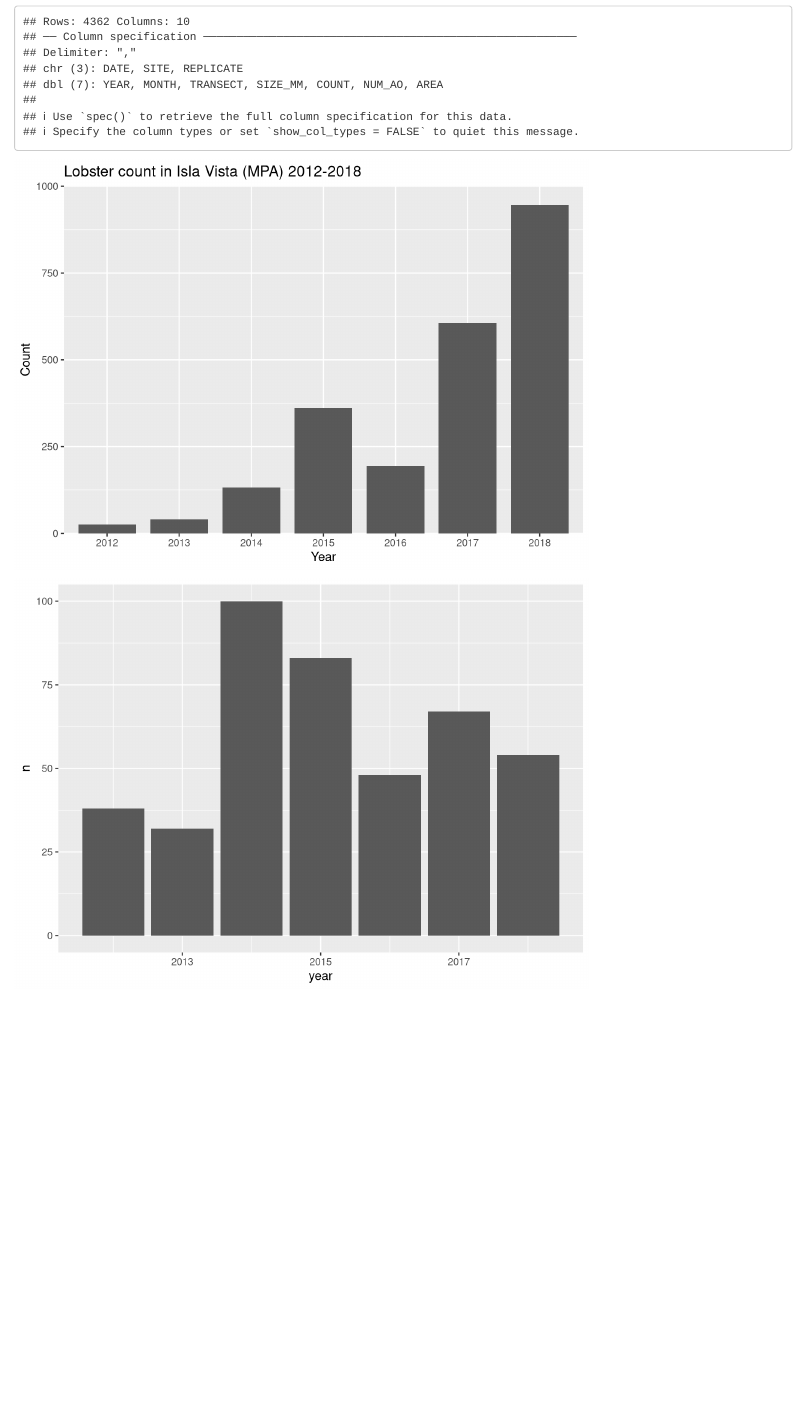
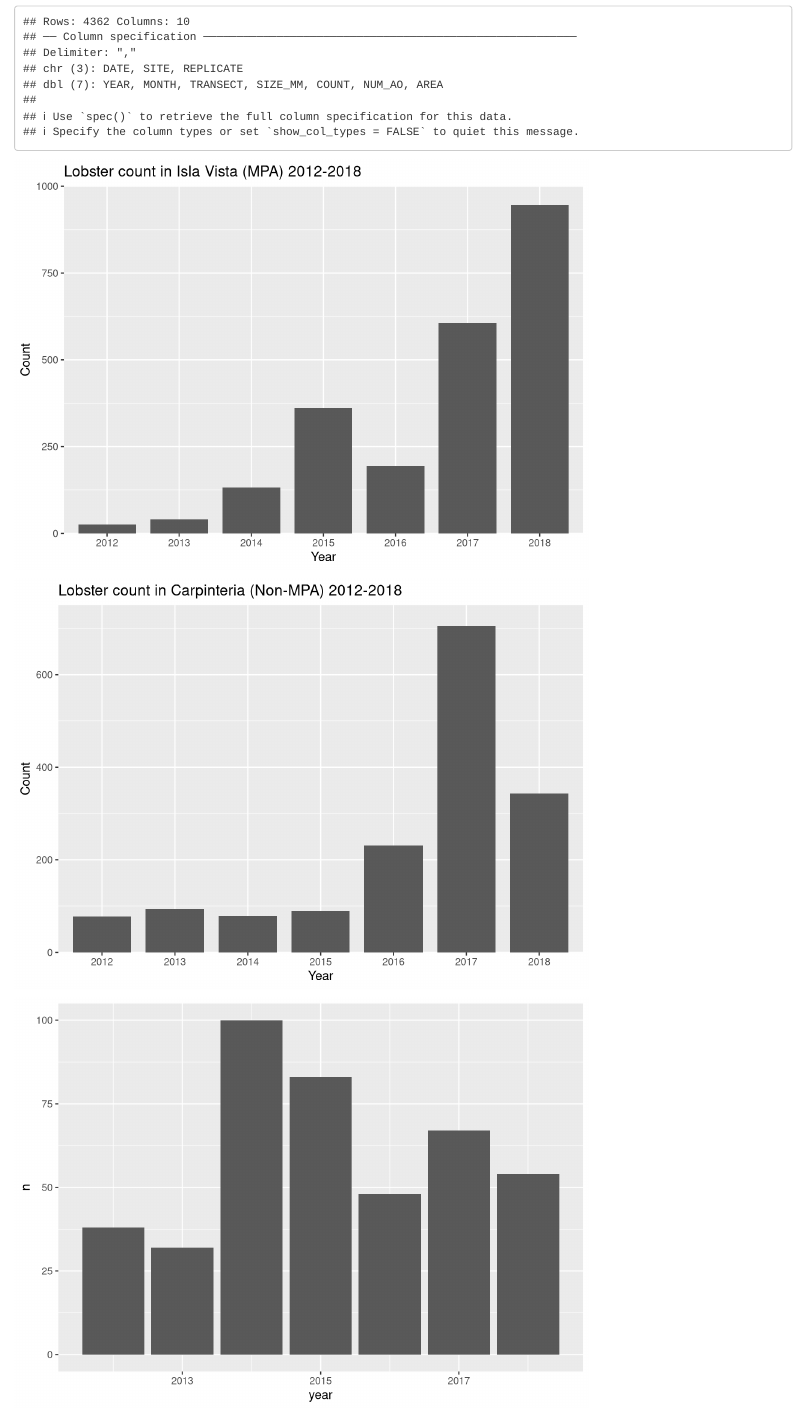
Before and after one commit to andrewsalvador/Assignment4, an R Markdown document (assignment_4_lobsters.Rmd): the page in a window 1100 px wide, from 340 px down. Rendered offline with R 4.5, knitr and Pandoc, with nearby package versions; column names are cleaned by a stand-in for the janitor package.

Commit message:
Results A: decent Carpinteria column graph

````diff
--- a/assignment_4_lobsters.Rmd
+++ b/assignment_4_lobsters.Rmd
@@ -31,6 +31,9 @@ lobster_bysite <- lobster_data_clean %>%
 
 
 ```{r}
+# RESULTS A
+# IVEE LOBSTER COUNT
+
 lobster_ivee <- lobster_bysite %>%
   filter(site %in% c("IVEE"))
 
@@ -52,6 +55,25 @@ ggplot(lobster_factor, aes(x = year,
 ```
 
 
+```{r}
+#RESULTS A:
+#CARP LOBSTER COUNT
+lobster_carp <- lobster_bysite %>%
+  filter(site %in% c("CARP"))
+
+lobster_factor <- lobster_carp %>%
+  mutate(year = as.character(year))
+
+
+ggplot(lobster_factor, aes(x = year,
+                           y = n)) +
+  geom_col(width = .8) +
+  labs(x = "Year",
+       y = "Count",
+       title = "Lobster count in Carpinteria (Non-MPA) 2012-2018") +
+  scale_y_continuous(limits = c(0, 750), expand = c(0,0))
+
+```
 
 
 
````
Also changed, not shown: assignment_4_lobsters.html.
